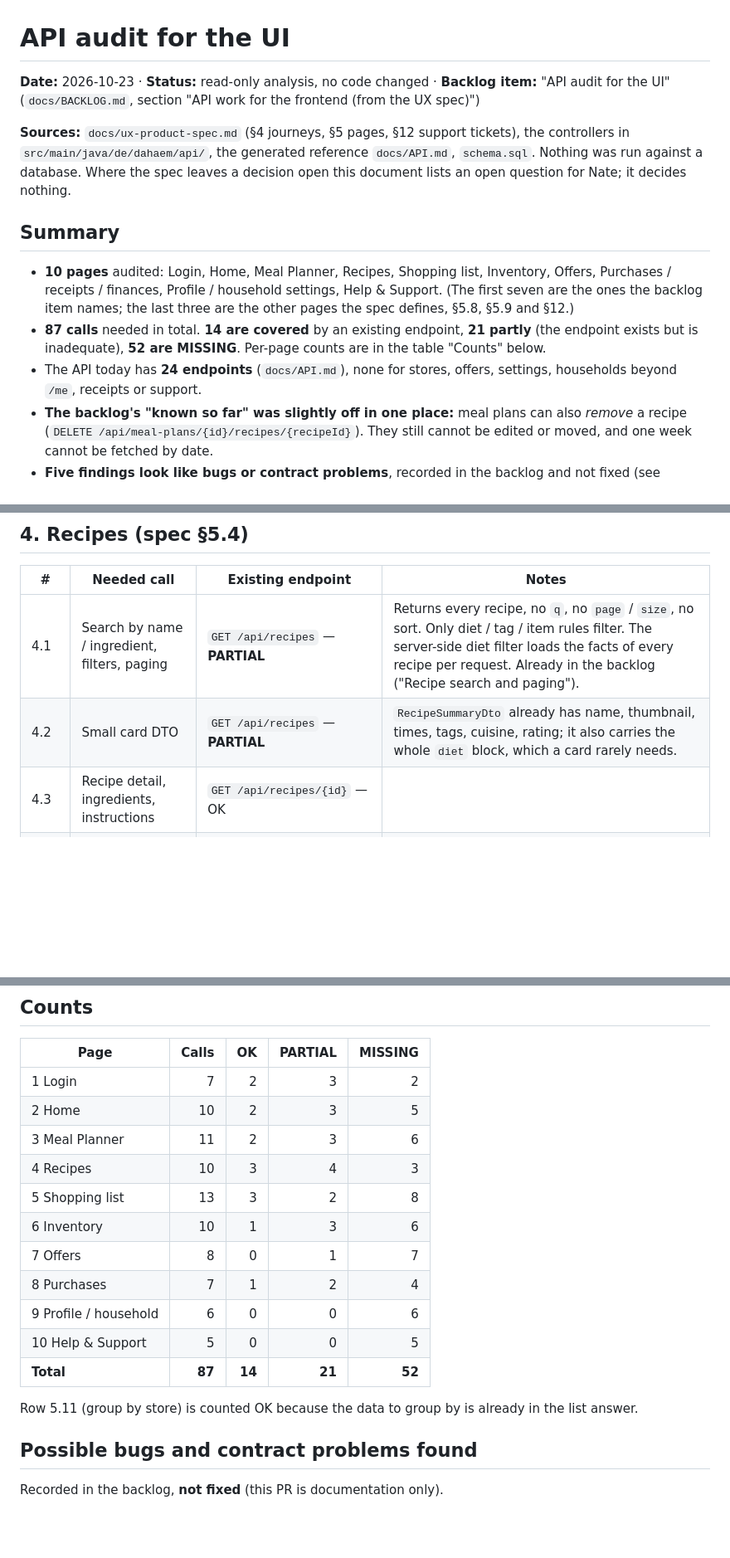
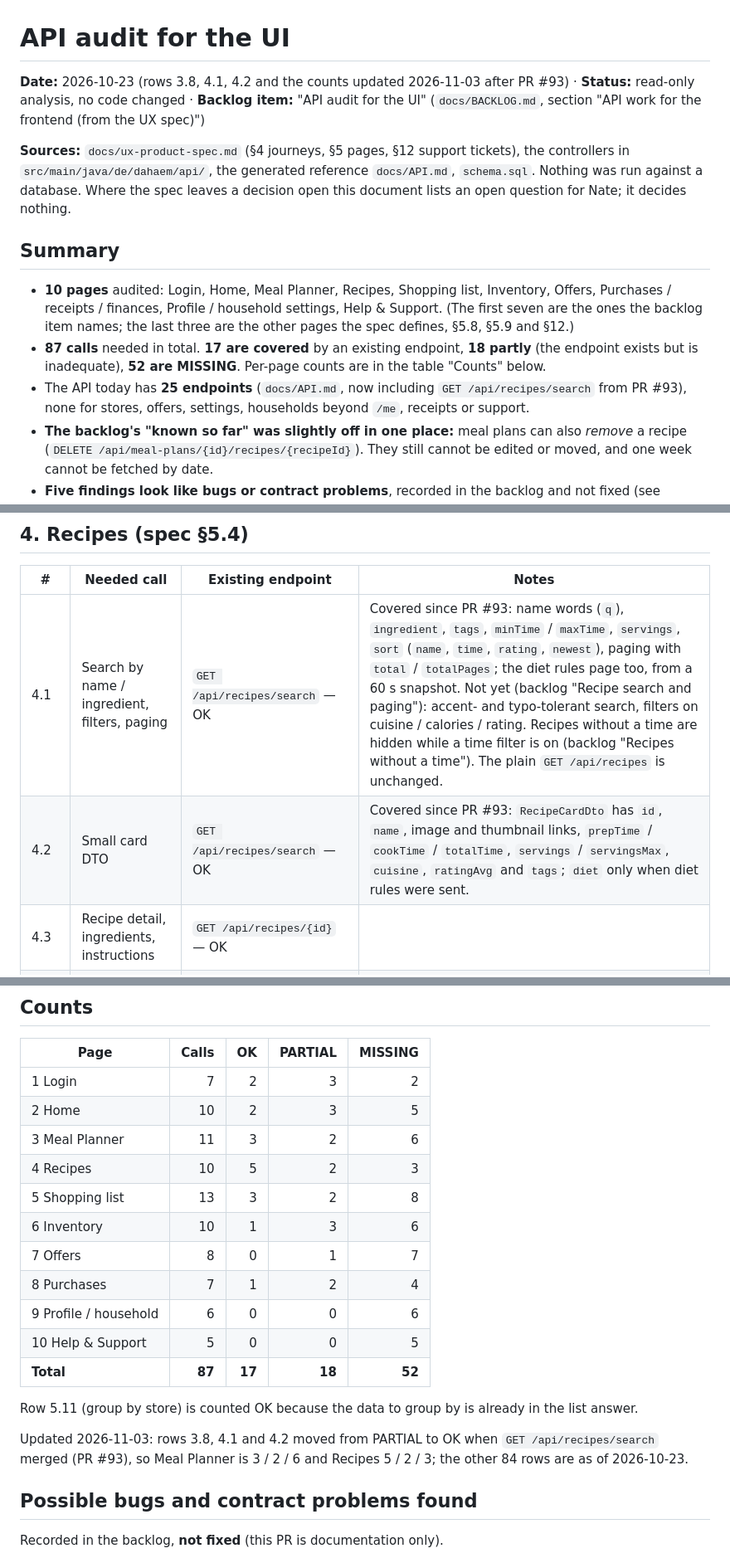
Before and after one commit to Nate-ryan-7690/dahaem, a Markdown page: docs/api-audit-ui.md, 3 parts joined by grey strips. Shown at 83% size. GitHub-like rendering; blank space fills up the shorter version.

Commit message:
Audit doc: recipe search rows covered by /api/recipes/search
Rows 3.8, 4.1 and 4.2 of docs/api-audit-ui.md moved from PARTIAL to OK now
that PR #93 added GET /api/recipes/search. Recounted with the method the doc
describes (the bold word in the "Existing endpoint" column; the script
reproduced the old 87 / 14 / 21 / 52 first): 87 calls, 17 covered, 18 partly,
52 missing. Endpoint count 24 -> 25. BACKLOG summary line updated. Generated
docs untouched.

Co-Authored-By: Claude Sonnet 5.5 <noreply@anthropic.com>

```diff
--- a/docs/api-audit-ui.md
+++ b/docs/api-audit-ui.md
@@ -1,6 +1,6 @@
 # API audit for the UI
 
-**Date:** 2026-10-23 · **Status:** read-only analysis, no code changed · **Backlog item:** "API audit for the UI"
+**Date:** 2026-10-23 (rows 3.8, 4.1, 4.2 and the counts updated 2026-11-03 after PR #93) · **Status:** read-only analysis, no code changed · **Backlog item:** "API audit for the UI"
 (`docs/BACKLOG.md`, section "API work for the frontend (from the UX spec)")
 
 **Sources:** `docs/ux-product-spec.md` (§4 journeys, §5 pages, §12 support tickets), the controllers in
@@ -12,9 +12,9 @@ database. Where the spec leaves a decision open this document lists an open ques
 - **10 pages** audited: Login, Home, Meal Planner, Recipes, Shopping list, Inventory, Offers, Purchases / receipts /
   finances, Profile / household settings, Help & Support. (The first seven are the ones the backlog item names; the
   last three are the other pages the spec defines, §5.8, §5.9 and §12.)
-- **87 calls** needed in total. **14 are covered** by an existing endpoint, **21 partly** (the endpoint exists but is
+- **87 calls** needed in total. **17 are covered** by an existing endpoint, **18 partly** (the endpoint exists but is
   inadequate), **52 are MISSING**. Per-page counts are in the table "Counts" below.
-- The API today has **24 endpoints** (`docs/API.md`), none for stores, offers, settings, households beyond `/me`,
+- The API today has **25 endpoints** (`docs/API.md`, now including `GET /api/recipes/search` from PR #93), none for stores, offers, settings, households beyond `/me`,
   receipts or support.
 - **The backlog's "known so far" was slightly off in one place:** meal plans can also *remove* a recipe
   (`DELETE /api/meal-plans/{id}/recipes/{recipeId}`). They still cannot be edited or moved, and one week cannot be
@@ -76,8 +76,8 @@ Legend: **OK** = exists and fits · **PARTIAL** = exists but inadequate (what is
 
 | # | Needed call | Existing endpoint | Notes |
 |---|---|---|---|
-| 4.1 | Search by name / ingredient, filters, paging | `GET /api/recipes` — **PARTIAL** | Returns every recipe, no `q`, no `page` / `size`, no sort. Only diet / tag / item rules filter. The server-side diet filter loads the facts of every recipe per request. Already in the backlog ("Recipe search and paging"). |
-| 4.2 | Small card DTO | `GET /api/recipes` — **PARTIAL** | `RecipeSummaryDto` already has name, thumbnail, times, tags, cuisine, rating; it also carries the whole `diet` block, which a card rarely needs. |
+| 4.1 | Search by name / ingredient, filters, paging | `GET /api/recipes/search` — OK | Covered since PR #93: name words (`q`), `ingredient`, `tags`, `minTime` / `maxTime`, `servings`, `sort` (`name`, `time`, `rating`, `newest`), paging with `total` / `totalPages`; the diet rules page too, from a 60 s snapshot. Not yet (backlog "Recipe search and paging"): accent- and typo-tolerant search, filters on cuisine / calories / rating. Recipes without a time are hidden while a time filter is on (backlog "Recipes without a time"). The plain `GET /api/recipes` is unchanged. |
+| 4.2 | Small card DTO | `GET /api/recipes/search` — OK | Covered since PR #93: `RecipeCardDto` has `id`, `name`, image and thumbnail links, `prepTime` / `cookTime` / `totalTime`, `servings` / `servingsMax`, `cuisine`, `ratingAvg` and `tags`; `diet` only when diet rules were sent. |
 | 4.3 | Recipe detail, ingredients, instructions | `GET /api/recipes/{id}` — OK | |
 | 4.4 | Scale to N people | `GET /api/recipes/{id}?people=N&basis=` — OK | Scaling stays in the backend as the spec asks. |
 | 4.5 | Why is this recipe suggested (offers / stock evidence) | **MISSING** | See 2.5. |
@@ -174,17 +174,20 @@ Legend: **OK** = exists and fits · **PARTIAL** = exists but inadequate (what is
 |---|---:|---:|---:|---:|
 | 1 Login | 7 | 2 | 3 | 2 |
 | 2 Home | 10 | 2 | 3 | 5 |
-| 3 Meal Planner | 11 | 2 | 3 | 6 |
-| 4 Recipes | 10 | 3 | 4 | 3 |
+| 3 Meal Planner | 11 | 3 | 2 | 6 |
+| 4 Recipes | 10 | 5 | 2 | 3 |
 | 5 Shopping list | 13 | 3 | 2 | 8 |
 | 6 Inventory | 10 | 1 | 3 | 6 |
 | 7 Offers | 8 | 0 | 1 | 7 |
 | 8 Purchases | 7 | 1 | 2 | 4 |
 | 9 Profile / household | 6 | 0 | 0 | 6 |
 | 10 Help & Support | 5 | 0 | 0 | 5 |
-| **Total** | **87** | **14** | **21** | **52** |
+| **Total** | **87** | **17** | **18** | **52** |
 
 Row 5.11 (group by store) is counted OK because the data to group by is already in the list answer.
+
+Updated 2026-11-03: rows 3.8, 4.1 and 4.2 moved from PARTIAL to OK when `GET /api/recipes/search` merged (PR #93), so
+Meal Planner is 3 / 2 / 6 and Recipes 5 / 2 / 3; the other 84 rows are as of 2026-10-23.
 
 ## Possible bugs and contract problems found
 
```
Also changed, not shown: other parts of docs/api-audit-ui.md (+1 -1 lines), docs/BACKLOG.md (+4 -3 lines).
